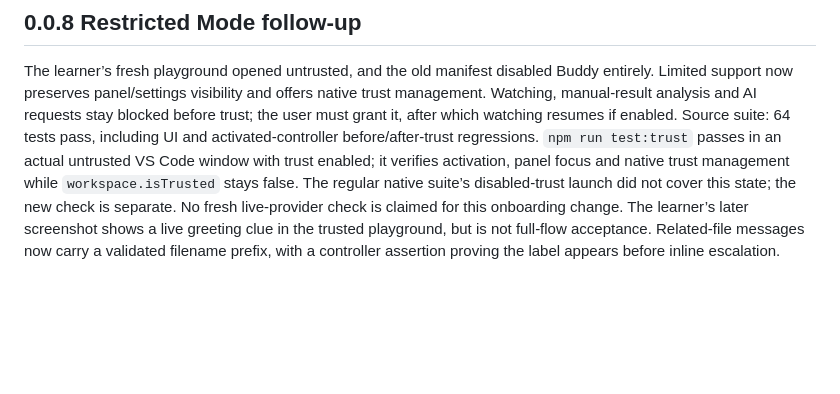
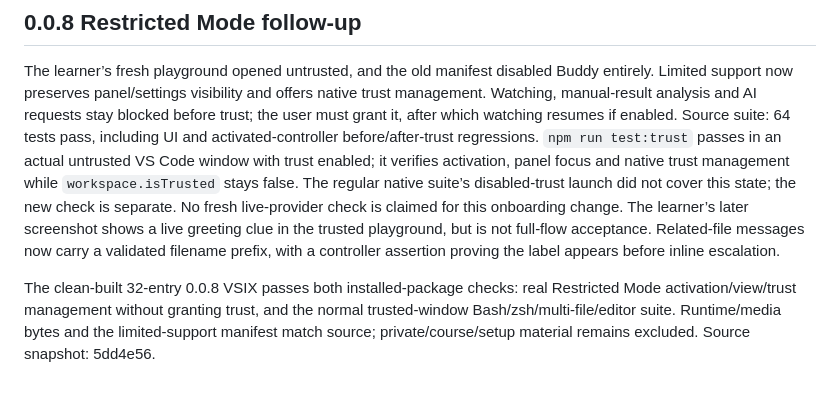
Before and after one commit to aatish1321/CodeNudge, a Markdown page: devpost/verification.md, the part around the change. GitHub-like rendering; blank space fills up the shorter version.

Commit message:
docs: record restricted and trusted package checks

```diff
--- a/devpost/verification.md
+++ b/devpost/verification.md
@@ -59,3 +59,5 @@ The clean-built 0.0.7 VSIX contains 32 entries, including the bundled simple wal
 ## 0.0.8 Restricted Mode follow-up
 
 The learner’s fresh playground opened untrusted, and the old manifest disabled Buddy entirely. Limited support now preserves panel/settings visibility and offers native trust management. Watching, manual-result analysis and AI requests stay blocked before trust; the user must grant it, after which watching resumes if enabled. Source suite: 64 tests pass, including UI and activated-controller before/after-trust regressions. `npm run test:trust` passes in an actual untrusted VS Code window with trust enabled; it verifies activation, panel focus and native trust management while `workspace.isTrusted` stays false. The regular native suite’s disabled-trust launch did not cover this state; the new check is separate. No fresh live-provider check is claimed for this onboarding change. The learner’s later screenshot shows a live greeting clue in the trusted playground, but is not full-flow acceptance. Related-file messages now carry a validated filename prefix, with a controller assertion proving the label appears before inline escalation.
+
+The clean-built 32-entry 0.0.8 VSIX passes both installed-package checks: real Restricted Mode activation/view/trust management without granting trust, and the normal trusted-window Bash/zsh/multi-file/editor suite. Runtime/media bytes and the limited-support manifest match source; private/course/setup material remains excluded. Source snapshot: 5dd4e56.
```
Also changed, not shown: devpost/checklist.md (+1 -1 lines).
